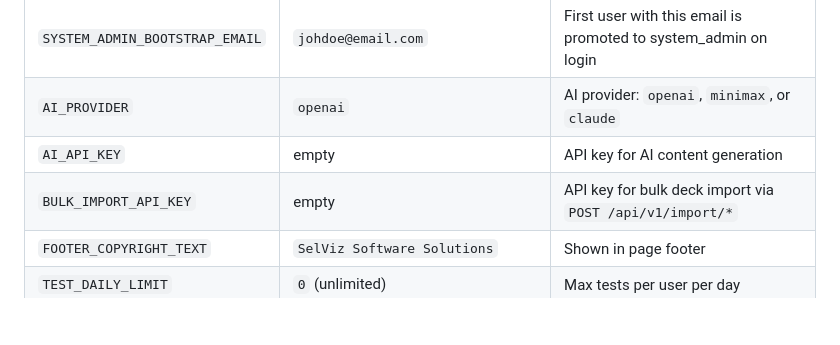
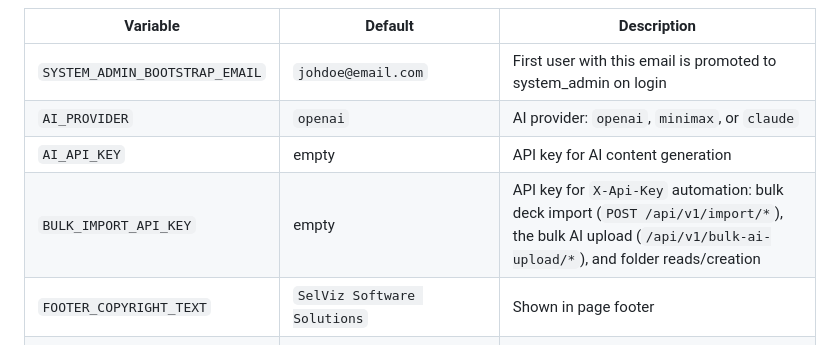
Before and after one commit to skvsree/edu_viz, a Markdown page: README.md, the part around the change. Drawn GitHub-style; blank space fills up the shorter version.

Commit message:
docs(readme): the bulk-import key also drives the bulk AI upload and folder reads/create

```diff
--- a/README.md
+++ b/README.md
@@ -83,7 +83,7 @@ Add the callback URL in your provider's app registration before starting.
 | `SYSTEM_ADMIN_BOOTSTRAP_EMAIL` | `johdoe@email.com` | First user with this email is promoted to system_admin on login |
 | `AI_PROVIDER` | `openai` | AI provider: `openai`, `minimax`, or `claude` |
 | `AI_API_KEY` | empty | API key for AI content generation |
-| `BULK_IMPORT_API_KEY` | empty | API key for bulk deck import via `POST /api/v1/import/*` |
+| `BULK_IMPORT_API_KEY` | empty | API key for `X-Api-Key` automation: bulk deck import (`POST /api/v1/import/*`), the bulk AI upload (`/api/v1/bulk-ai-upload/*`), and folder reads/creation |
 | `FOOTER_COPYRIGHT_TEXT` | `SelViz Software Solutions` | Shown in page footer |
 | `TEST_DAILY_LIMIT` | `0` (unlimited) | Max tests per user per day |
 | `TEST_COOLDOWN_SECONDS` | `0` | Minimum seconds between test attempts |
```
